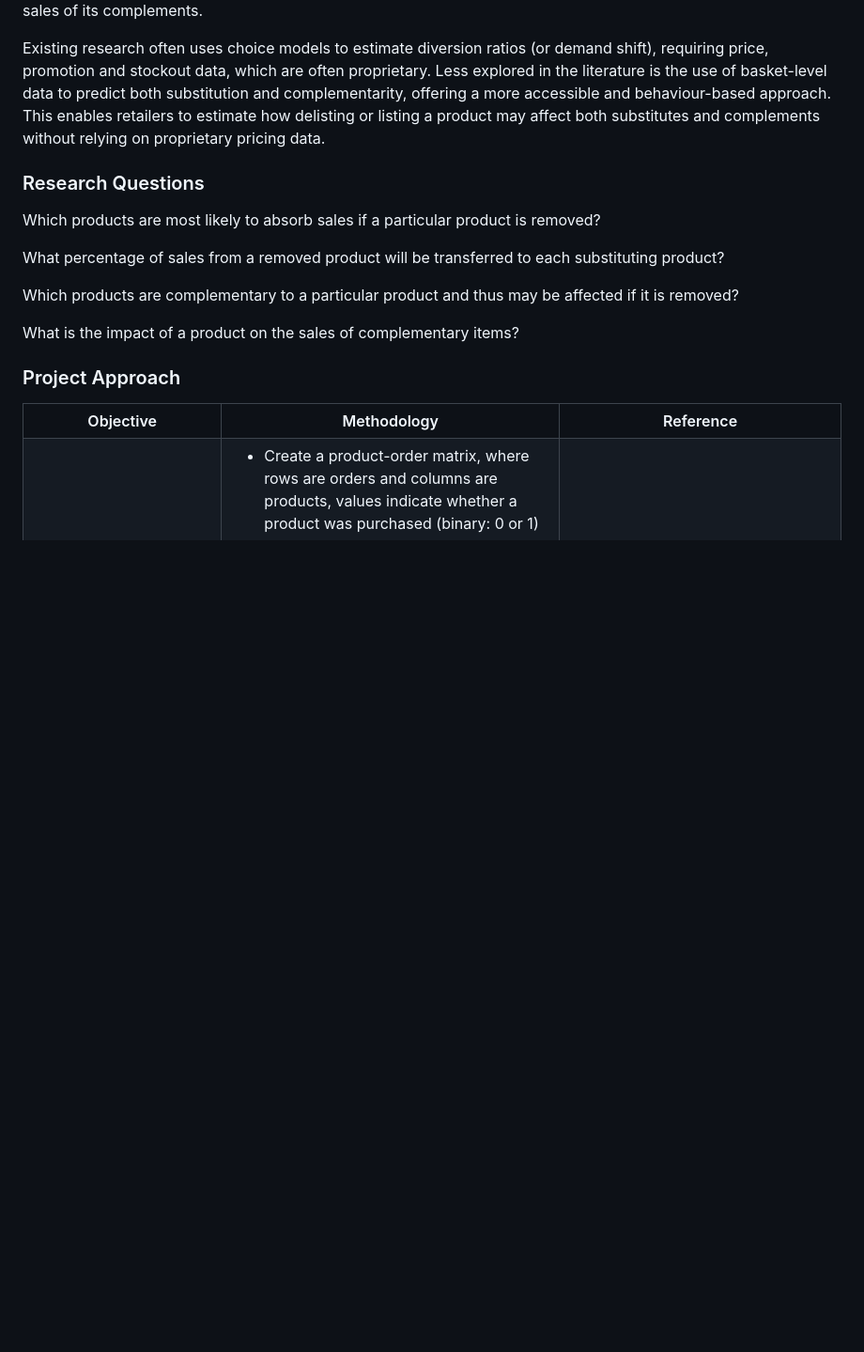
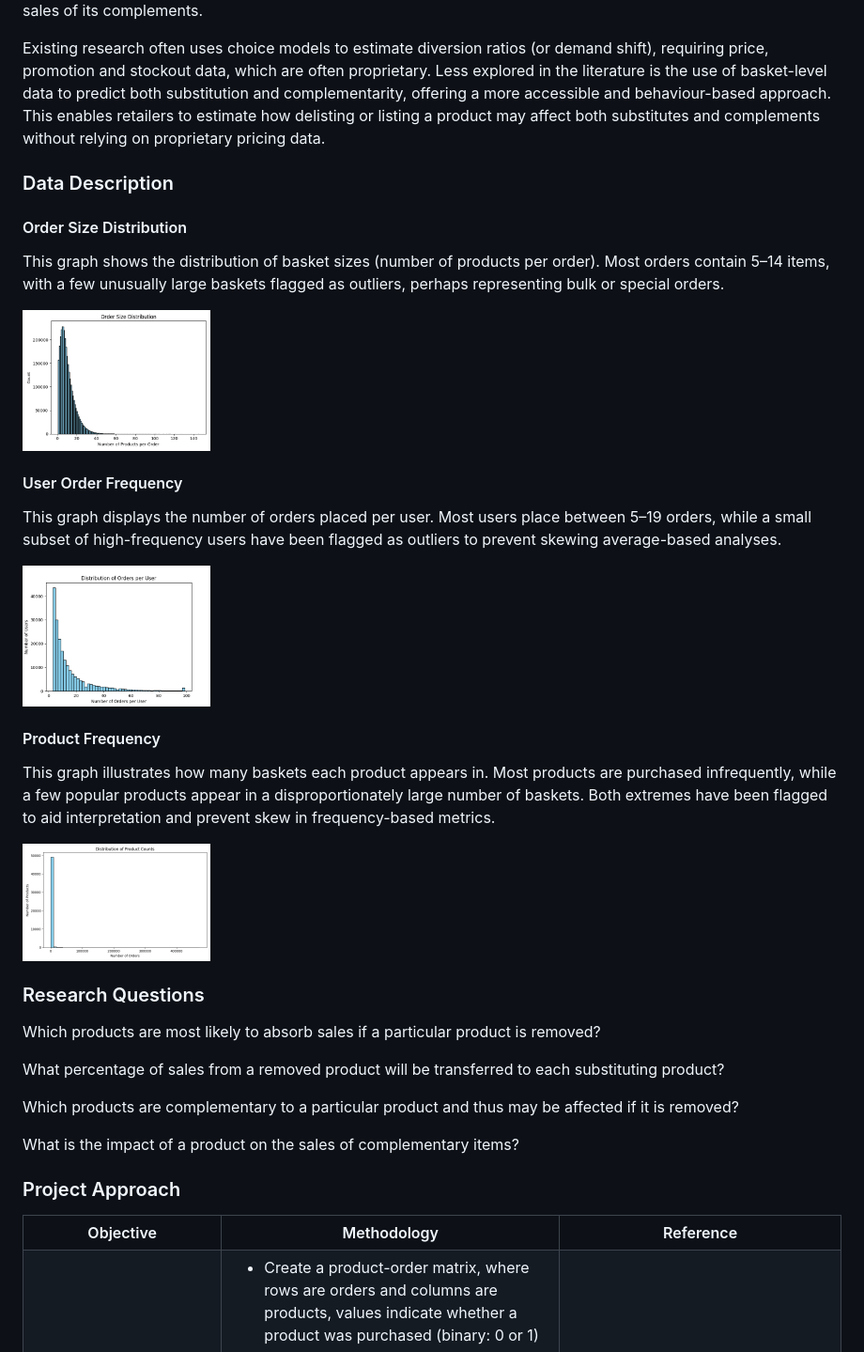
Before and after one commit to jenleap/big-data-analytics-project, a Markdown page: README.md, the part around one of its changes. Shown at 94% size. GitHub-like rendering; pictures changed too: graphs/order_size_frequency.png (added), graphs/product_order_counts_hist.png (added), graphs/user_order_counts_hist.png (added); blank space fills up the shorter version.

Commit message:
update README with distributions

```diff
--- a/README.md
+++ b/README.md
@@ -5,6 +5,23 @@ This project will use the Instacart Online Grocery Shopping Dataset, publicly av
 Retailers regularly review their product assortment to determine which products to carry and which to delist, in order to maximize profit. When removing a product, its transferability — the percentage of its sales that will potentially be captured by other similar products — is a key consideration. Delisting products with high transferability pose less risk of revenue loss. In addition, a retailer should consider a product’s complements — products frequently bought together. This is relevant because listing or delisting a product may also affect the sales of its complements.
 
 Existing research often uses choice models to estimate diversion ratios (or demand shift), requiring price, promotion and stockout data, which are often proprietary. Less explored in the literature is the use of basket-level data to predict both substitution and complementarity, offering a more accessible and behaviour-based approach. This enables retailers to estimate how delisting or listing a product may affect both substitutes and complements without relying on proprietary pricing data.
+
+### Data Description
+
+#### Order Size Distribution
+This graph shows the distribution of basket sizes (number of products per order). Most orders contain 5–14 items, with a few unusually large baskets flagged as outliers, perhaps representing bulk or special orders.
+
+<img src="graphs/order_size_frequency.png" width="200">
+
+#### User Order Frequency
+This graph displays the number of orders placed per user. Most users place between 5–19 orders, while a small subset of high-frequency users have been flagged as outliers to prevent skewing average-based analyses.
+
+<img src="graphs/user_order_counts_hist.png" width="200">
+
+#### Product Frequency
+This graph illustrates how many baskets each product appears in. Most products are purchased infrequently, while a few popular products appear in a disproportionately large number of baskets. Both extremes have been flagged to aid interpretation and prevent skew in frequency-based metrics.
+
+<img src="graphs/product_order_counts_hist.png" width="200">
 
 ### Research Questions
 
```
Also changed, not shown: other parts of README.md (+0 -1 lines), 2 other files.
